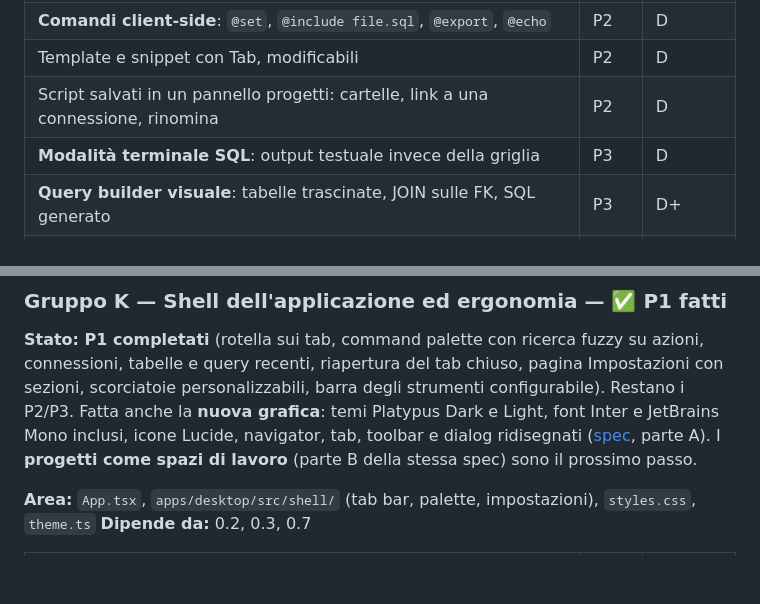
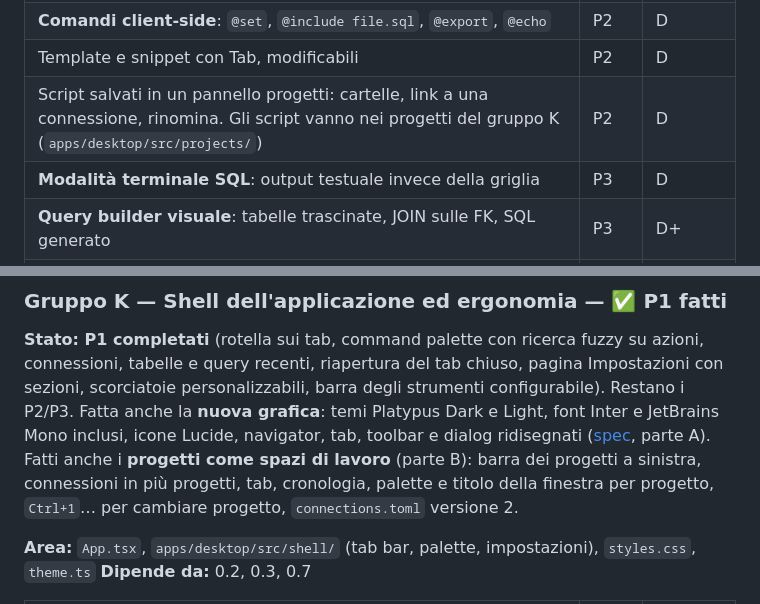
Before and after one commit to platypus-labs/platypus-db, a Markdown page: docs/ROADMAP.md, 2 parts joined by grey strips. Drawn GitHub-style; blank space fills up the shorter version.

```diff
--- a/docs/ROADMAP.md
+++ b/docs/ROADMAP.md
@@ -202,7 +202,7 @@ Restano i P3.
 | **Parametri e variabili** (`:id`, `?`, `${var}`) con un dialog dei valori e un **pannello variabili** | P2 | D |
 | **Comandi client-side**: `@set`, `@include file.sql`, `@export`, `@echo` | P2 | D |
 | Template e snippet con Tab, modificabili | P2 | D |
-| Script salvati in un pannello progetti: cartelle, link a una connessione, rinomina | P2 | D |
+| Script salvati in un pannello progetti: cartelle, link a una connessione, rinomina. Gli script vanno nei progetti del gruppo K (`apps/desktop/src/projects/`) | P2 | D |
 | **Modalità terminale SQL**: output testuale invece della griglia | P3 | D |
 | **Query builder visuale**: tabelle trascinate, JOIN sulle FK, SQL generato | P3 | D+ |
 | Autocomplete dei JOIN dalle FK (`JOIN orders o ON` completa la condizione) | P1 | N |
@@ -343,8 +343,10 @@ connessioni, tabelle e query recenti, riapertura del tab chiuso, pagina Impostaz
 sezioni, scorciatoie personalizzabili, barra degli strumenti configurabile). Restano i P2/P3.
 Fatta anche la **nuova grafica**: temi Platypus Dark e Light, font Inter e JetBrains Mono
 inclusi, icone Lucide, navigator, tab, toolbar e dialog ridisegnati
-([spec](superpowers/specs/2026-10-24-grafica-e-progetti-design.md), parte A). I **progetti
-come spazi di lavoro** (parte B della stessa spec) sono il prossimo passo.
+([spec](superpowers/specs/2026-10-24-grafica-e-progetti-design.md), parte A). Fatti anche i
+**progetti come spazi di lavoro** (parte B): barra dei progetti a sinistra, connessioni in
+più progetti, tab, cronologia, palette e titolo della finestra per progetto, `Ctrl+1`…
+per cambiare progetto, `connections.toml` versione 2.
 
 **Area:** `App.tsx`, `apps/desktop/src/shell/` (tab bar, palette, impostazioni), `styles.css`, `theme.ts`
 **Dipende da:** 0.2, 0.3, 0.7
```
Also changed, not shown: README.md (+8 -1 lines), docs/EXTENDING.md (+34 -2 lines), docs/screenshots/projects.png (added), 1 other file.
